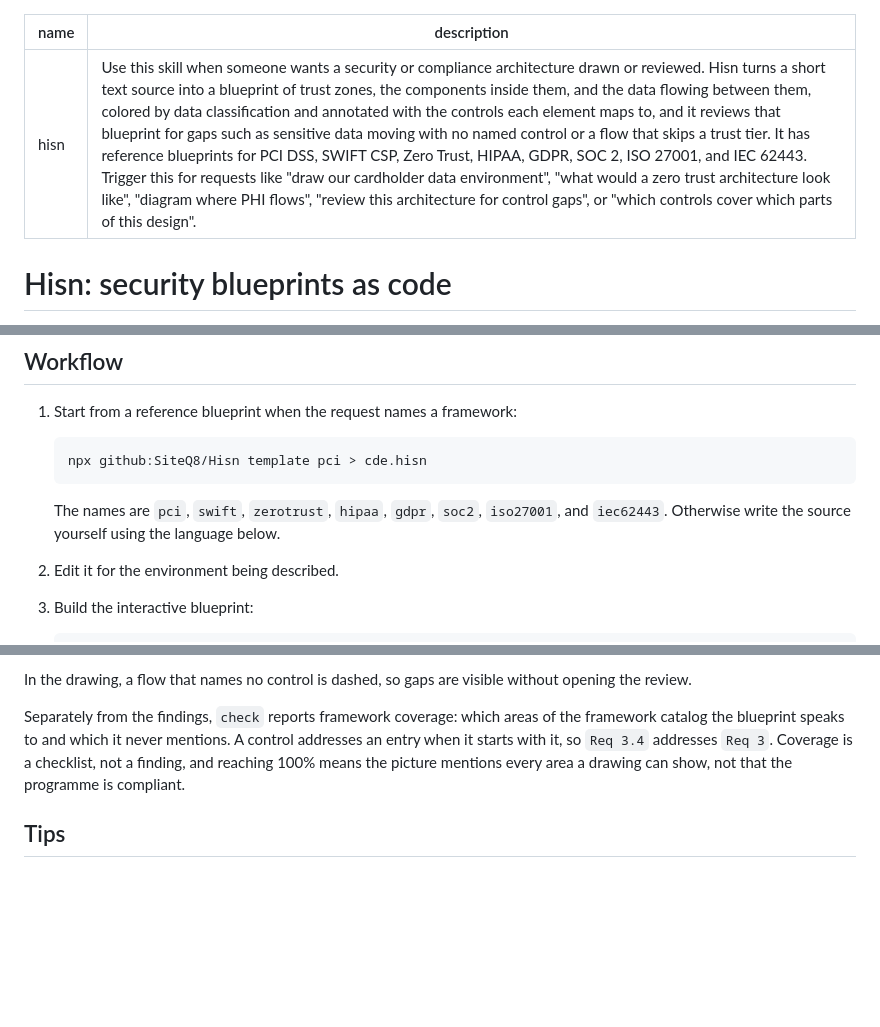
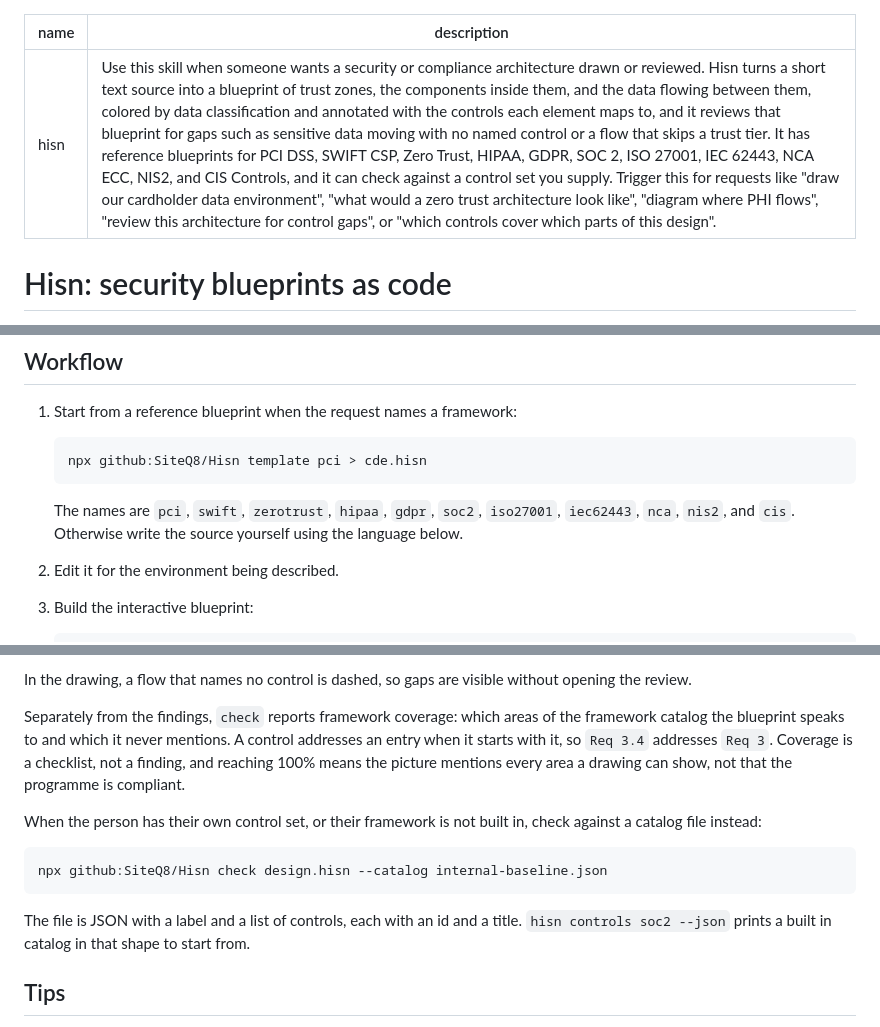
Before and after one commit to SiteQ8/Hisn, a Markdown page: skill/SKILL.md, 3 parts joined by grey strips. Rendered like a GitHub page; blank space fills up the shorter version.

````diff
--- a/skill/SKILL.md
+++ b/skill/SKILL.md
@@ -1,6 +1,6 @@
 ---
 name: hisn
-description: Use this skill when someone wants a security or compliance architecture drawn or reviewed. Hisn turns a short text source into a blueprint of trust zones, the components inside them, and the data flowing between them, colored by data classification and annotated with the controls each element maps to, and it reviews that blueprint for gaps such as sensitive data moving with no named control or a flow that skips a trust tier. It has reference blueprints for PCI DSS, SWIFT CSP, Zero Trust, HIPAA, GDPR, SOC 2, ISO 27001, and IEC 62443. Trigger this for requests like "draw our cardholder data environment", "what would a zero trust architecture look like", "diagram where PHI flows", "review this architecture for control gaps", or "which controls cover which parts of this design".
+description: Use this skill when someone wants a security or compliance architecture drawn or reviewed. Hisn turns a short text source into a blueprint of trust zones, the components inside them, and the data flowing between them, colored by data classification and annotated with the controls each element maps to, and it reviews that blueprint for gaps such as sensitive data moving with no named control or a flow that skips a trust tier. It has reference blueprints for PCI DSS, SWIFT CSP, Zero Trust, HIPAA, GDPR, SOC 2, ISO 27001, IEC 62443, NCA ECC, NIS2, and CIS Controls, and it can check against a control set you supply. Trigger this for requests like "draw our cardholder data environment", "what would a zero trust architecture look like", "diagram where PHI flows", "review this architecture for control gaps", or "which controls cover which parts of this design".
 ---
 
 # Hisn: security blueprints as code
@@ -23,7 +23,7 @@ each step.
    ```
 
    The names are `pci`, `swift`, `zerotrust`, `hipaa`, `gdpr`, `soc2`,
-   `iso27001`, and `iec62443`. Otherwise write the source yourself using the
+   `iso27001`, `iec62443`, `nca`, `nis2`, and `cis`. Otherwise write the source yourself using the
    language below.
 2. Edit it for the environment being described.
 3. Build the interactive blueprint:
@@ -137,6 +137,16 @@ control addresses an entry when it starts with it, so `Req 3.4` addresses `Req 3
 Coverage is a checklist, not a finding, and reaching 100% means the picture
 mentions every area a drawing can show, not that the programme is compliant.
 
+When the person has their own control set, or their framework is not built in,
+check against a catalog file instead:
+
+```
+npx github:SiteQ8/Hisn check design.hisn --catalog internal-baseline.json
+```
+
+The file is JSON with a label and a list of controls, each with an id and a title.
+`hisn controls soc2 --json` prints a built in catalog in that shape to start from.
+
 ## Tips
 
 - Put a gateway, firewall, or jump host at a boundary rather than drawing a long
````
Also changed, not shown: CHANGELOG.md (+17 -0 lines), README.md (+34 -5 lines), docs/cis.png (added), docs/nca.png (added), docs/nis2.png (added), 14 other files.
